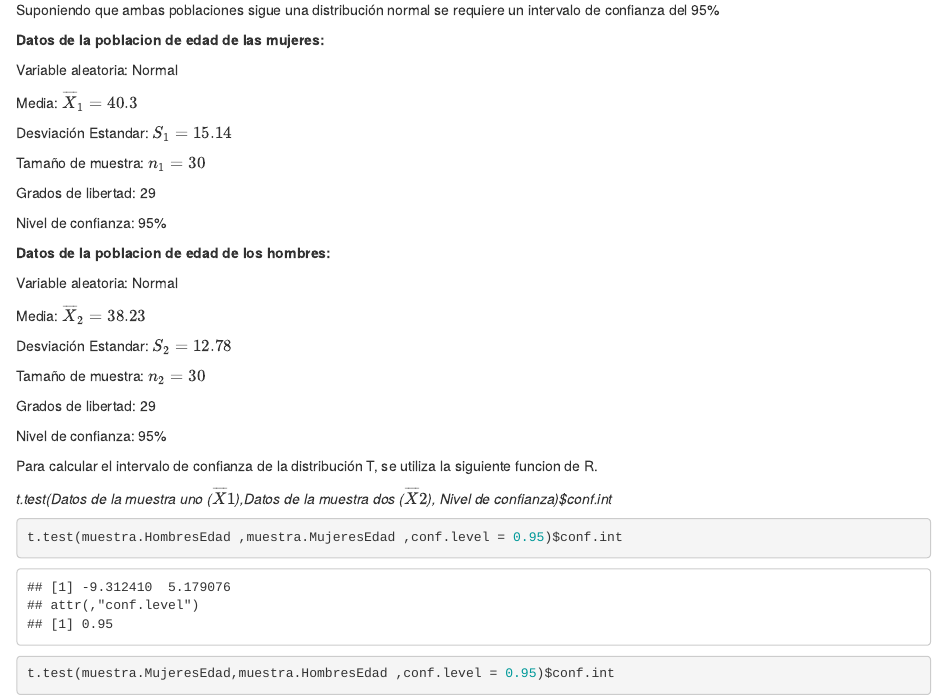
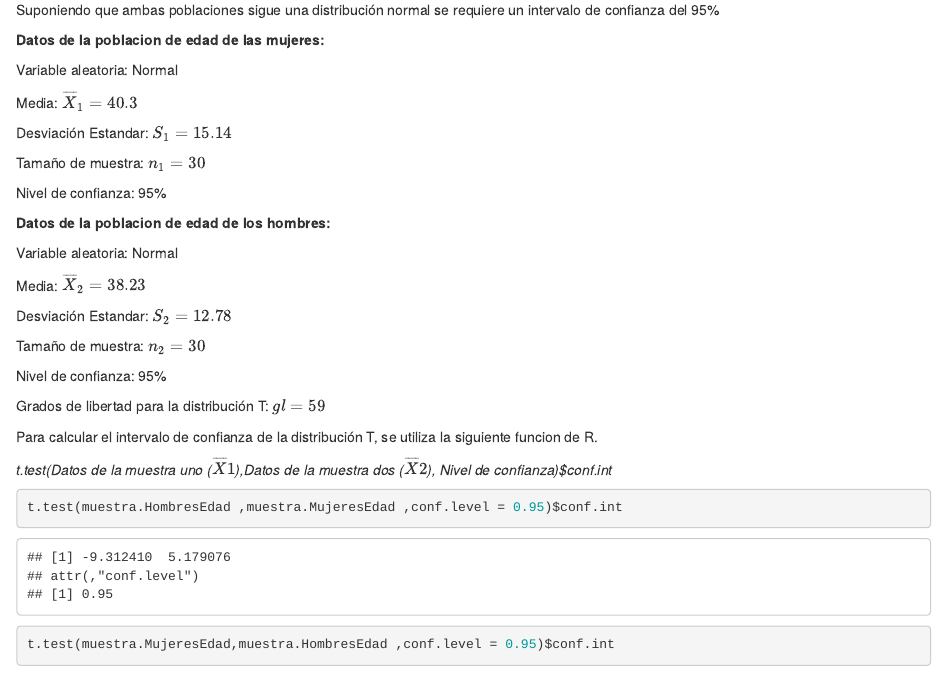
Before and after one commit to JoseCHidalgo/ProyectoEstadistica, an R Markdown document (ProyectoII/PruebasZTEST.Rmd): the page in a window 1100 px wide, from 1900 px down. Rendered offline with R 4.5, knitr and Pandoc, with nearby package versions; some code elsewhere in the file could not run offline.

Commit message:
Modificación grados de libertad Dist T

```diff
--- a/ProyectoII/PruebasZTEST.Rmd
+++ b/ProyectoII/PruebasZTEST.Rmd
@@ -144,8 +144,6 @@ Desviación Estandar: $S_1 = 15.14$
 
 Tamaño de muestra: $n_1 = 30$
 
-Grados de libertad: 29
-
 Nivel de confianza: 95%
 
 
@@ -159,10 +157,12 @@ Desviación Estandar: $S_2 = 12.78$
 
 Tamaño de muestra: $n_2 = 30$
 
-Grados de libertad: 29
+
 
 Nivel de confianza: 95%
 
+
+Grados de libertad para la distribución T: $gl = 59$
 
 
 Para calcular el intervalo de confianza  de la distribución T, se utiliza la siguiente funcion de R.
```
Also changed, not shown: 1 other file.
